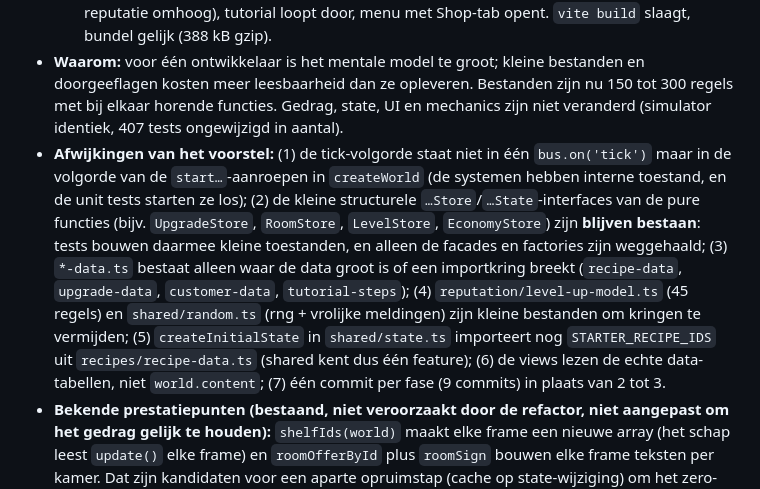
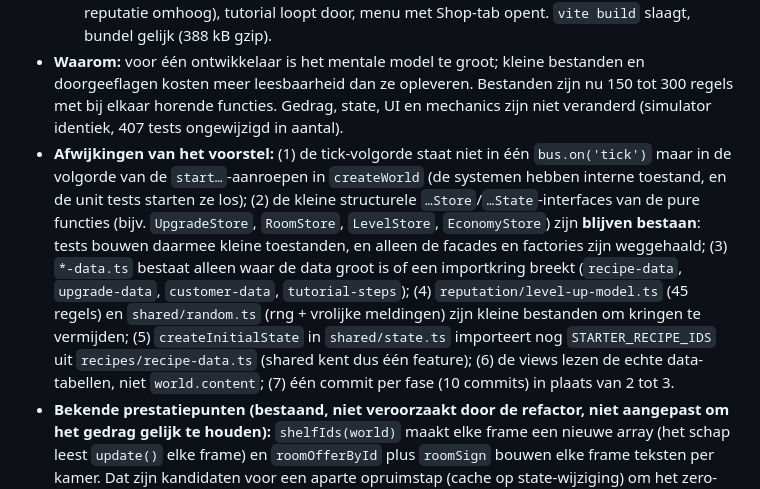
Before and after one commit to TripR27/CrazyGamesGame, a Markdown page: docs/SPECS.md, the part around the change. Drawn GitHub-style.

Commit message:
Correct the commit count in the refactor log

```diff
--- a/docs/SPECS.md
+++ b/docs/SPECS.md
@@ -575,7 +575,7 @@ Na elke stap voegt Claude hier bovenaan (nieuwste eerst) een entry toe in dit fo
   8. lintregel op bestandsnaam (Phaser/DOM alleen in `*-view.ts`, `*-scene.ts`, `main.ts`, `shared/browser.ts`) en `scripts/check-cycles.mjs` (importkringen); de vier kringen die dat vond zijn opgelost.
   Gecontroleerd in de browser (dev-server): het spel laadt zonder consolefouten, ingrediënt klikken, brouwen, drankje pakken, klant bedienen (goud en reputatie omhoog), tutorial loopt door, menu met Shop-tab opent. `vite build` slaagt, bundel gelijk (388 kB gzip).
 - **Waarom:** voor één ontwikkelaar is het mentale model te groot; kleine bestanden en doorgeeflagen kosten meer leesbaarheid dan ze opleveren. Bestanden zijn nu 150 tot 300 regels met bij elkaar horende functies. Gedrag, state, UI en mechanics zijn niet veranderd (simulator identiek, 407 tests ongewijzigd in aantal).
-- **Afwijkingen van het voorstel:** (1) de tick-volgorde staat niet in één `bus.on('tick')` maar in de volgorde van de `start…`-aanroepen in `createWorld` (de systemen hebben interne toestand, en de unit tests starten ze los); (2) de kleine structurele `…Store`/`…State`-interfaces van de pure functies (bijv. `UpgradeStore`, `RoomStore`, `LevelStore`, `EconomyStore`) zijn **blijven bestaan**: tests bouwen daarmee kleine toestanden, en alleen de facades en factories zijn weggehaald; (3) `*-data.ts` bestaat alleen waar de data groot is of een importkring breekt (`recipe-data`, `upgrade-data`, `customer-data`, `tutorial-steps`); (4) `reputation/level-up-model.ts` (45 regels) en `shared/random.ts` (rng + vrolijke meldingen) zijn kleine bestanden om kringen te vermijden; (5) `createInitialState` in `shared/state.ts` importeert nog `STARTER_RECIPE_IDS` uit `recipes/recipe-data.ts` (shared kent dus één feature); (6) de views lezen de echte data-tabellen, niet `world.content`; (7) één commit per fase (9 commits) in plaats van 2 tot 3.
+- **Afwijkingen van het voorstel:** (1) de tick-volgorde staat niet in één `bus.on('tick')` maar in de volgorde van de `start…`-aanroepen in `createWorld` (de systemen hebben interne toestand, en de unit tests starten ze los); (2) de kleine structurele `…Store`/`…State`-interfaces van de pure functies (bijv. `UpgradeStore`, `RoomStore`, `LevelStore`, `EconomyStore`) zijn **blijven bestaan**: tests bouwen daarmee kleine toestanden, en alleen de facades en factories zijn weggehaald; (3) `*-data.ts` bestaat alleen waar de data groot is of een importkring breekt (`recipe-data`, `upgrade-data`, `customer-data`, `tutorial-steps`); (4) `reputation/level-up-model.ts` (45 regels) en `shared/random.ts` (rng + vrolijke meldingen) zijn kleine bestanden om kringen te vermijden; (5) `createInitialState` in `shared/state.ts` importeert nog `STARTER_RECIPE_IDS` uit `recipes/recipe-data.ts` (shared kent dus één feature); (6) de views lezen de echte data-tabellen, niet `world.content`; (7) één commit per fase (10 commits) in plaats van 2 tot 3.
 - **Bekende prestatiepunten (bestaand, niet veroorzaakt door de refactor, niet aangepast om het gedrag gelijk te houden):** `shelfIds(world)` maakt elke frame een nieuwe array (het schap leest `update()` elke frame) en `roomOfferById` plus `roomSign` bouwen elke frame teksten per kamer. Dat zijn kandidaten voor een aparte opruimstap (cache op state-wijziging) om het zero-allocation-doel te halen.
 - **Paden-tabel (oud → nieuw), voor het lezen van oudere logboek-entries:**
 
```
